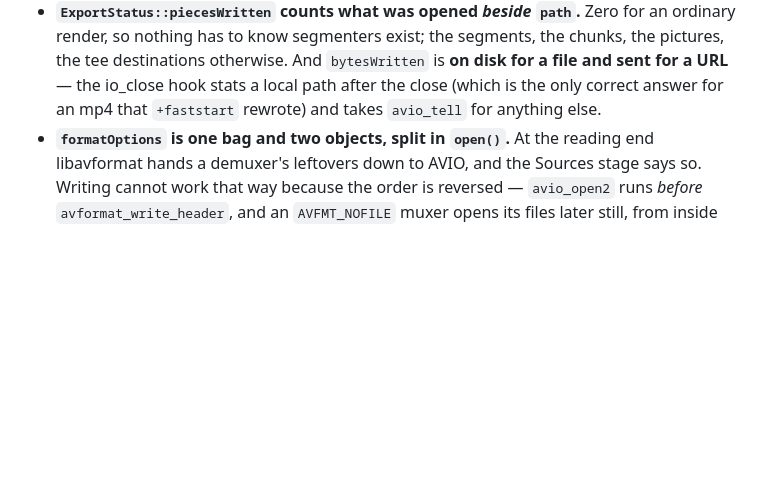
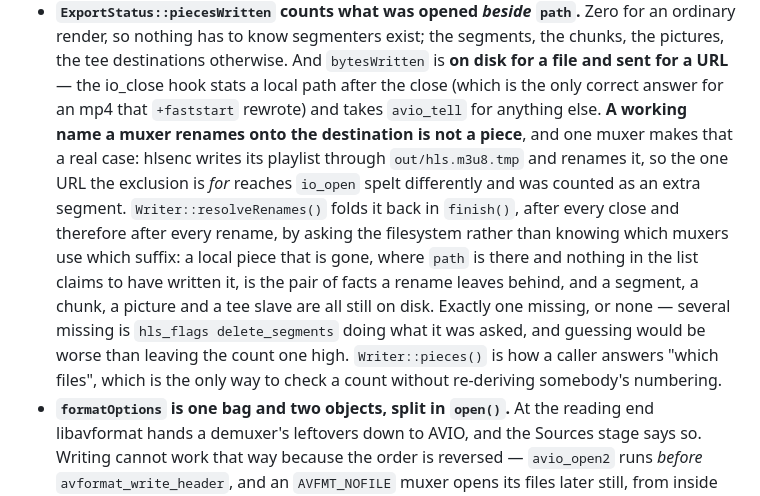
Before and after one commit to wlejon/ffmpeg-bro, a Markdown page: CLAUDE.md, the part around the change. Drawn GitHub-style; blank space fills up the shorter version.

Commit message:
Where piecesWritten is documented, say what a renamed file does to it
The count excludes the file the muxer was named with, and hlsenc writes that
file under a working name and renames it — so the exclusion missed it and every
hls render reported one piece more than it wrote. The code was fixed two
commits ago; this is the half a reader arrives at first. Both documents now say
that the resolution is a question put to the filesystem — the ordinary pieces
are still on disk when the job ends and a working name is not — rather than a
list of which muxers use which suffix, which is the same rule every other
capability in this repo follows.

Co-Authored-By: Claude Opus 5 (1M context) <noreply@anthropic.com>

```diff
--- a/CLAUDE.md
+++ b/CLAUDE.md
@@ -882,6 +882,18 @@ things about how that is handled are load-bearing:
   sent for a URL** — the io_close hook stats a local path after the close (which is the
   only correct answer for an mp4 that `+faststart` rewrote) and takes `avio_tell` for
   anything else.
+  **A working name a muxer renames onto the destination is not a piece**, and one muxer
+  makes that a real case: hlsenc writes its playlist through `out/hls.m3u8.tmp` and
+  renames it, so the one URL the exclusion is *for* reaches `io_open` spelt differently
+  and was counted as an extra segment. `Writer::resolveRenames()` folds it back in
+  `finish()`, after every close and therefore after every rename, by asking the
+  filesystem rather than knowing which muxers use which suffix: a local piece that is
+  gone, where `path` is there and nothing in the list claims to have written it, is the
+  pair of facts a rename leaves behind, and a segment, a chunk, a picture and a tee
+  slave are all still on disk. Exactly one missing, or none — several missing is
+  `hls_flags delete_segments` doing what it was asked, and guessing would be worse than
+  leaving the count one high. `Writer::pieces()` is how a caller answers "which files",
+  which is the only way to check a count without re-deriving somebody's numbering.
 - **`formatOptions` is one bag and two objects, split in `open()`.** At the reading end
   libavformat hands a demuxer's leftovers down to AVIO, and the Sources stage says so.
   Writing cannot work that way because the order is reversed — `avio_open2` runs *before*
```
Also changed, not shown: README.md (+7 -1 lines).
